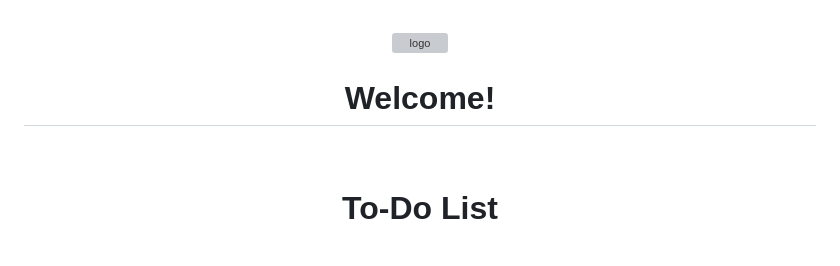
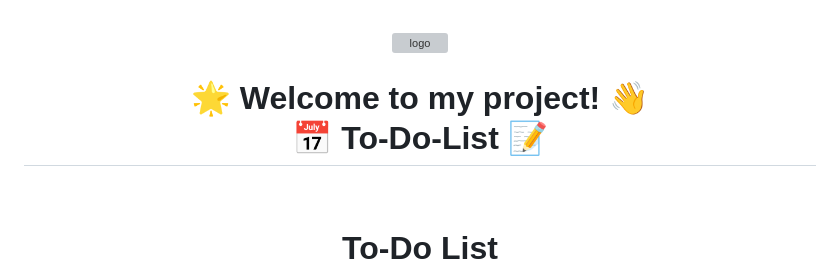
Before and after one commit to CVILLA09/MV-To-Do-List, a Markdown page: README.md, the part around the change. Rendered like a GitHub page; blank space fills up the shorter version; grey boxes are pictures that could not be loaded.

```diff
--- a/README.md
+++ b/README.md
@@ -4,7 +4,7 @@
   <img src="" alt="logo" width="140"  height="auto" />
   <br/>
 
-  <h1><b>Welcome!</b></h1>
+  <h1><b>🌟 Welcome to my project! 👋<br/>📅 To-Do-List 📝</b></h1>
 
 </div>
 
```
